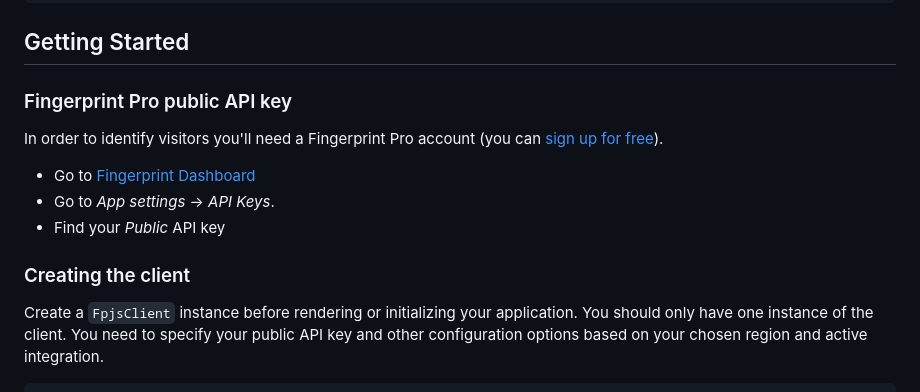
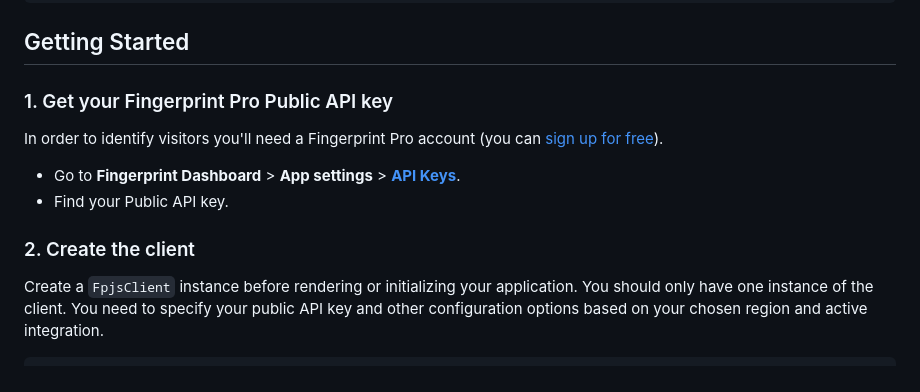
Before and after one commit to fingerprintjs/fingerprintjs-pro-spa, a Markdown page: README.md, the part around one of its changes. GitHub-like rendering.

```diff
--- a/README.md
+++ b/README.md
@@ -75,15 +65,14 @@ pnpm add @fingerprintjs/fingerprintjs-pro-spa
 
 ## Getting Started
 
-### Fingerprint Pro public API key
+### 1. Get your Fingerprint Pro Public API key
 
 In order to identify visitors you'll need a Fingerprint Pro account (you can [sign up for free](https://dashboard.fingerprint.com/signup/)).
 
-- Go to [Fingerprint Dashboard](https://dashboard.fingerprint.com/)
-- Go to _App settings_ -> _API Keys_.
-- Find your _Public_ API key
+- Go to **Fingerprint Dashboard** > **App settings** > [**API Keys**](https://dashboard.fingerprint.com/api-keys).
+- Find your Public API key.
 
-### Creating the client
+### 2. Create the client
 
 Create a `FpjsClient` instance before rendering or initializing your application. You should only have one instance of the client. You need to specify your public API key and other configuration options based on your chosen region and active integration.
 
```
Also changed, not shown: other parts of README.md (+38 -39 lines).
